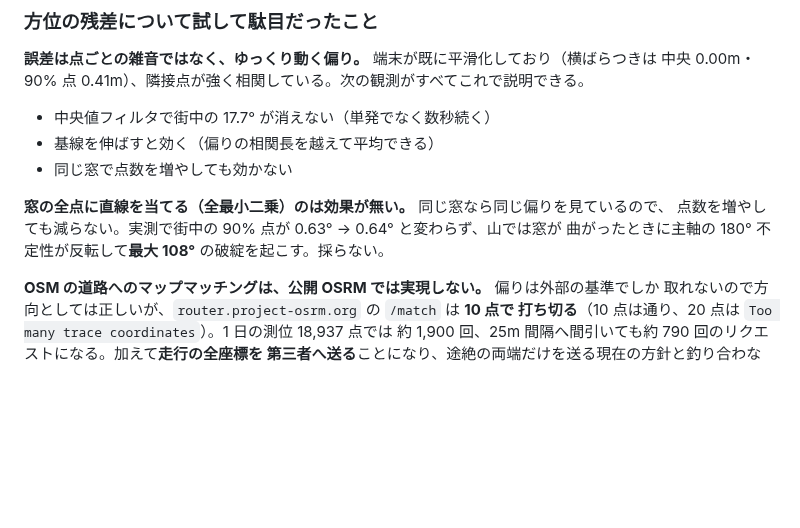
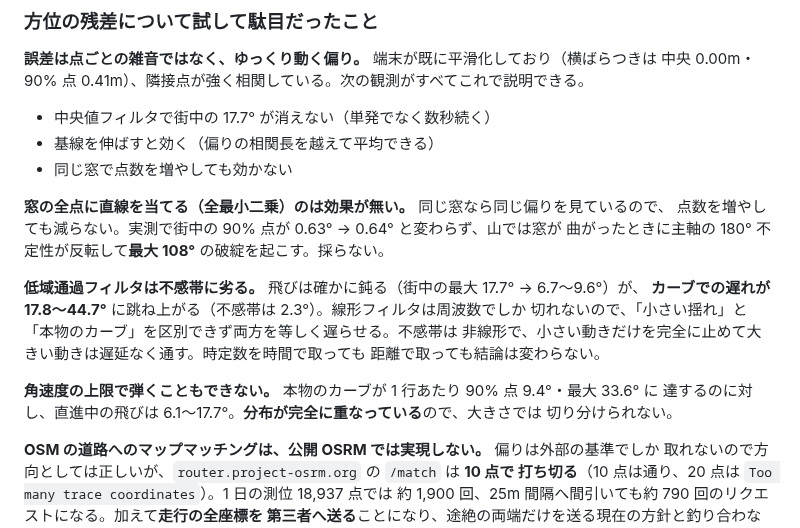
Before and after one commit to k4n4ch/mc52obd, a Markdown page: docs/viewer.md, the part around the change. GitHub-like rendering; blank space fills up the shorter version.

Commit message:
低域通過と角速度制限も駄目だったことを残す
低域通過フィルタは飛びを鈍らせる（街中の最大 17.7° → 6.7〜9.6°）が、カーブでの
遅れが 17.8〜44.7° に跳ね上がる。不感帯の 2.3° に対して桁が違う。線形フィルタは
周波数でしか切れないので、小さい揺れと本物のカーブを区別できず両方を等しく
遅らせる。不感帯は非線形で、小さい動きだけを止めて大きい動きは遅延なく通す。
時定数を時間で取っても距離で取っても結論は変わらない。

角速度の上限で弾くこともできない。本物のカーブが 1 行あたり 90% 点 9.4°・
最大 33.6° に達するのに対し、直進中の飛びは 6.1〜17.7° で、分布が完全に
重なっている。

方位だけを見る因果フィルタでは、これ以上は取れない。コードは変えていない。

Co-Authored-By: Claude Opus 5 <noreply@anthropic.com>

```diff
--- a/docs/viewer.md
+++ b/docs/viewer.md
@@ -211,6 +211,16 @@ REC で書き出した CSV を読み込み、経路と時系列を見返す単
 点数を増やしても減らない。実測で街中の 90% 点が 0.63° → 0.64° と変わらず、山では窓が
 曲がったときに主軸の 180° 不定性が反転して**最大 108°** の破綻を起こす。採らない。
 
+**低域通過フィルタは不感帯に劣る。** 飛びは確かに鈍る（街中の最大 17.7° → 6.7〜9.6°）が、
+**カーブでの遅れが 17.8〜44.7°** に跳ね上がる（不感帯は 2.3°）。線形フィルタは周波数でしか
+切れないので、「小さい揺れ」と「本物のカーブ」を区別できず両方を等しく遅らせる。不感帯は
+非線形で、小さい動きだけを完全に止めて大きい動きは遅延なく通す。時定数を時間で取っても
+距離で取っても結論は変わらない。
+
+**角速度の上限で弾くこともできない。** 本物のカーブが 1 行あたり 90% 点 9.4°・最大 33.6° に
+達するのに対し、直進中の飛びは 6.1〜17.7°。**分布が完全に重なっている**ので、大きさでは
+切り分けられない。
+
 **OSM の道路へのマップマッチングは、公開 OSRM では実現しない。** 偏りは外部の基準でしか
 取れないので方向としては正しいが、`router.project-osrm.org` の `/match` は **10 点で
 打ち切る**（10 点は通り、20 点は `Too many trace coordinates`）。1 日の測位 18,937 点では
```
